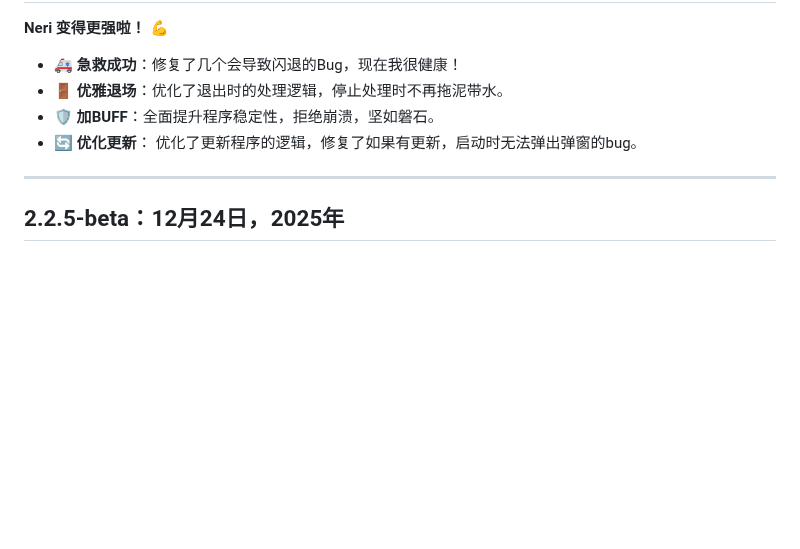
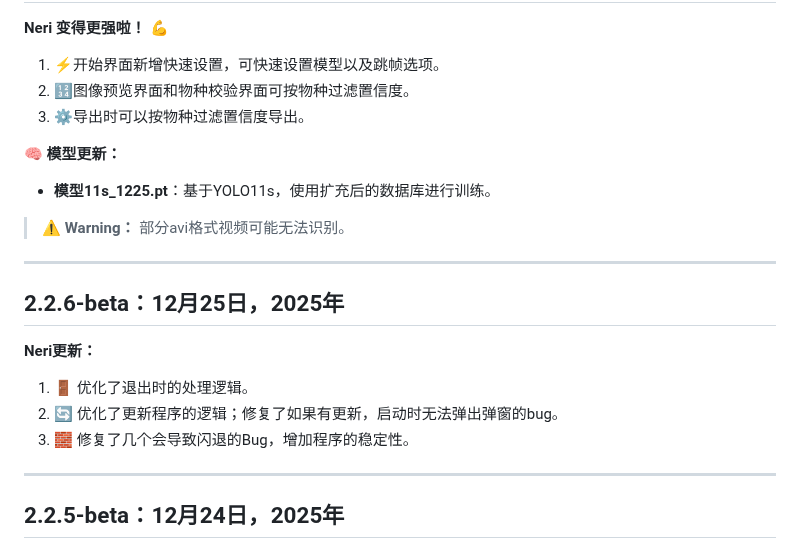
Before and after one commit to wakin721/Neri, a Markdown page: res/demo/README_Update.md, the part around one of its changes. Drawn GitHub-style; blank space fills up the shorter version.

```diff
--- a/res/demo/README_Update.md
+++ b/res/demo/README_Update.md
@@ -6,11 +6,23 @@
 
 **Neri 变得更强啦！ 💪**
 
-* 🚑 **急救成功**：修复了几个会导致闪退的Bug，现在我很健康！
-* 🚪 **优雅退场**：优化了退出时的处理逻辑，停止处理时不再拖泥带水。
-* 🛡️ **加BUFF**：全面提升程序稳定性，拒绝崩溃，坚如磐石。
-* 🔄 **优化更新**： 优化了更新程序的逻辑，修复了如果有更新，启动时无法弹出弹窗的bug。
+1. ⚡开始界面新增快速设置，可快速设置模型以及跳帧选项。
+2. 🔢图像预览界面和物种校验界面可按物种过滤置信度。
+3. ⚙️导出时可以按物种过滤置信度导出。
 
+**🧠 模型更新：**
+* **模型11s_1225.pt**：基于YOLO11s，使用扩充后的数据库进行训练。
+
+> **⚠️ Warning：** 部分avi格式视频可能无法识别。
+
+---
+
+## 2.2.6-beta：12月25日，2025年
+
+**Neri更新：**
+1. 🚪 优化了退出时的处理逻辑。
+2. 🔄 优化了更新程序的逻辑；修复了如果有更新，启动时无法弹出弹窗的bug。
+3. 🧱 修复了几个会导致闪退的Bug，增加程序的稳定性。
 ---
 
 ## 2.2.5-beta：12月24日，2025年
```
Also changed, not shown: other parts of res/demo/README_Update.md (+1 -1 lines).
